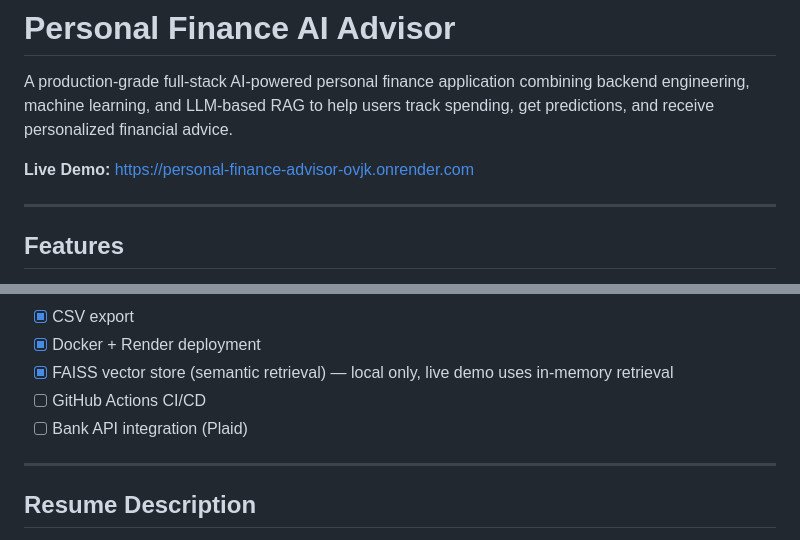
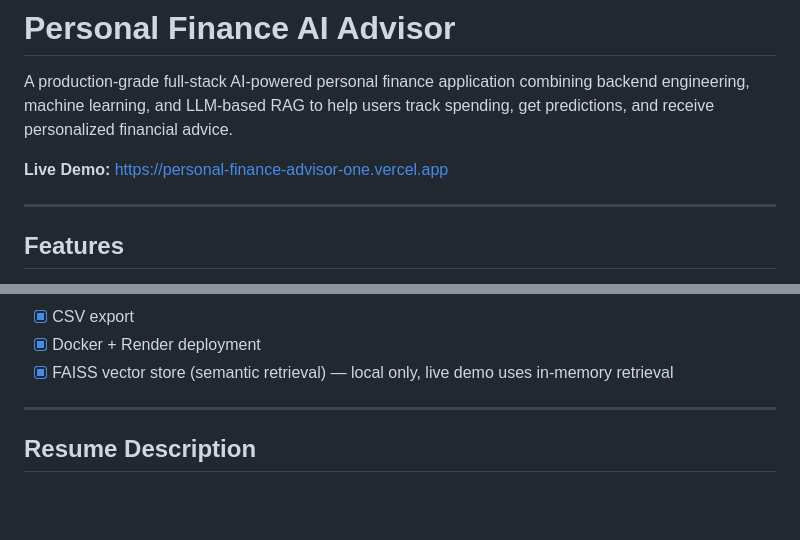
Before and after one commit to swastik-2004/personal_finance_advisor, a Markdown page: README.md, 2 parts joined by grey strips. GitHub-like rendering; blank space fills up the shorter version.

Commit message:
Clean up roadmap and update live demo link
Co-Authored-By: Claude Sonnet 4.6 <noreply@anthropic.com>

```diff
--- a/README.md
+++ b/README.md
@@ -2,7 +2,7 @@
 
 A production-grade full-stack AI-powered personal finance application combining backend engineering, machine learning, and LLM-based RAG to help users track spending, get predictions, and receive personalized financial advice.
 
-**Live Demo:** https://personal-finance-advisor-ovjk.onrender.com
+**Live Demo:** https://personal-finance-advisor-one.vercel.app
 
 ---
 
@@ -261,8 +261,6 @@ docker run -p 8000:8000 --env-file .env finance-advisor
 - [x] CSV export
 - [x] Docker + Render deployment
 - [x] FAISS vector store (semantic retrieval) — local only, live demo uses in-memory retrieval
-- [ ] GitHub Actions CI/CD
-- [ ] Bank API integration (Plaid)
 
 ---
 
```
